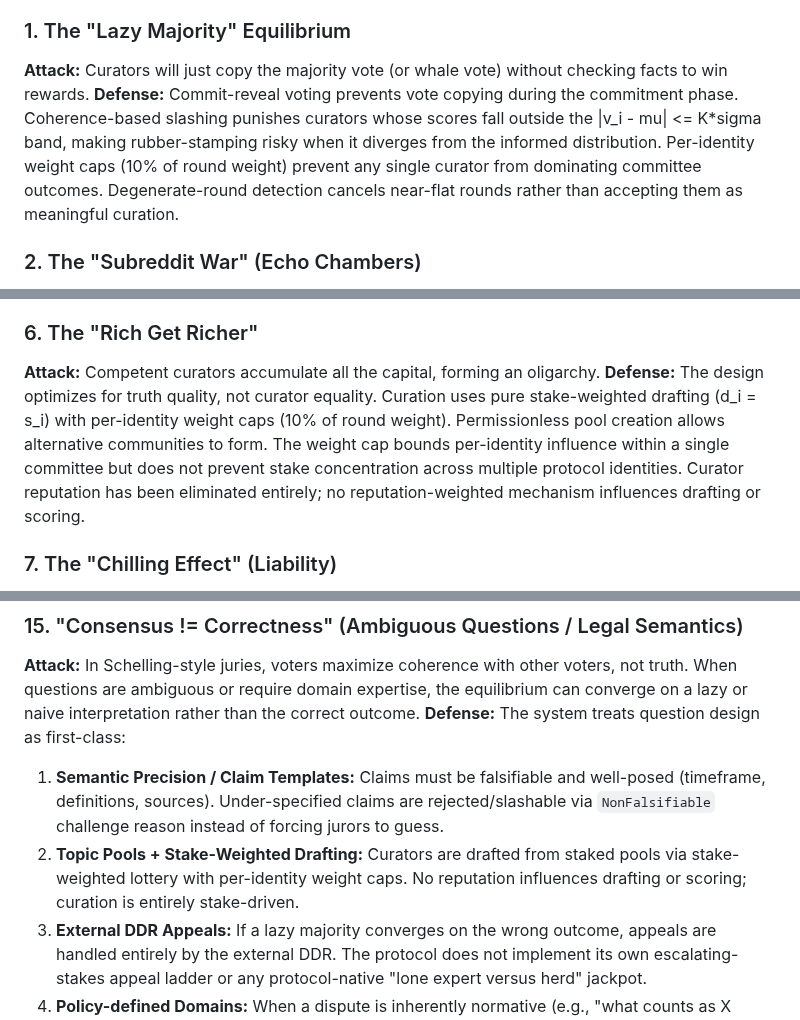
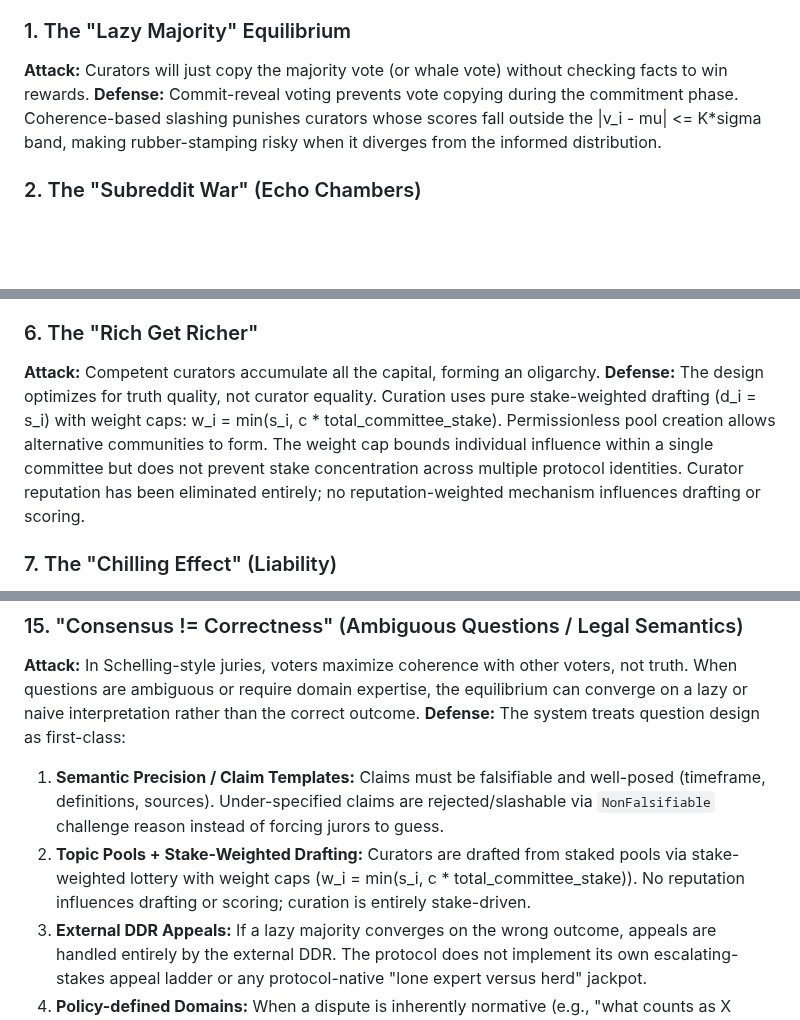
Before and after one commit to 0xferit/manuscript-decentralized-curation, a Markdown page: context/attack-and-defense-log.md, 3 parts joined by grey strips. Drawn GitHub-style; blank space fills up the shorter version.

Commit message:
fix: remove degenerate-round defense and use paper's weight-cap terminology
Attack #1 defense: removed degenerate-round detection (experimental)
and weight caps (tangential to lazy voting). Defense is now strictly
commit-reveal + coherence slashing.

All 'per-identity weight cap' references replaced with the paper's
own terminology: weight cap with formula w_i = min(s_i, c * total).

```diff
--- a/context/attack-and-defense-log.md
+++ b/context/attack-and-defense-log.md
@@ -11,7 +11,7 @@ _These attacks have been neutralized, and their defenses are integrated into the
 ### 1. The "Lazy Majority" Equilibrium
 
 **Attack:** Curators will just copy the majority vote (or whale vote) without checking facts to win rewards.
-**Defense:** Commit-reveal voting prevents vote copying during the commitment phase. Coherence-based slashing punishes curators whose scores fall outside the |v_i - mu| <= K*sigma band, making rubber-stamping risky when it diverges from the informed distribution. Per-identity weight caps (10% of round weight) prevent any single curator from dominating committee outcomes. Degenerate-round detection cancels near-flat rounds rather than accepting them as meaningful curation.
+**Defense:** Commit-reveal voting prevents vote copying during the commitment phase. Coherence-based slashing punishes curators whose scores fall outside the |v_i - mu| <= K*sigma band, making rubber-stamping risky when it diverges from the informed distribution.
 
 ### 2. The "Subreddit War" (Echo Chambers)
 
@@ -31,7 +31,7 @@ _These attacks have been neutralized, and their defenses are integrated into the
 ### 6. The "Rich Get Richer"
 
 **Attack:** Competent curators accumulate all the capital, forming an oligarchy.
-**Defense:** The design optimizes for truth quality, not curator equality. Curation uses pure stake-weighted drafting (d_i = s_i) with per-identity weight caps (10% of round weight). Permissionless pool creation allows alternative communities to form. The weight cap bounds per-identity influence within a single committee but does not prevent stake concentration across multiple protocol identities. Curator reputation has been eliminated entirely; no reputation-weighted mechanism influences drafting or scoring.
+**Defense:** The design optimizes for truth quality, not curator equality. Curation uses pure stake-weighted drafting (d_i = s_i) with weight caps: w_i = min(s_i, c * total_committee_stake). Permissionless pool creation allows alternative communities to form. The weight cap bounds individual influence within a single committee but does not prevent stake concentration across multiple protocol identities. Curator reputation has been eliminated entirely; no reputation-weighted mechanism influences drafting or scoring.
 
 ### 7. The "Chilling Effect" (Liability)
 
@@ -69,7 +69,7 @@ _These attacks have been neutralized, and their defenses are integrated into the
 **Defense:** The system treats question design as first-class:
 
 1. **Semantic Precision / Claim Templates:** Claims must be falsifiable and well-posed (timeframe, definitions, sources). Under-specified claims are rejected/slashable via `NonFalsifiable` challenge reason instead of forcing jurors to guess.
-2. **Topic Pools + Stake-Weighted Drafting:** Curators are drafted from staked pools via stake-weighted lottery with per-identity weight caps. No reputation influences drafting or scoring; curation is entirely stake-driven.
+2. **Topic Pools + Stake-Weighted Drafting:** Curators are drafted from staked pools via stake-weighted lottery with weight caps (w_i = min(s_i, c * total_committee_stake)). No reputation influences drafting or scoring; curation is entirely stake-driven.
 3. **External DDR Appeals:** If a lazy majority converges on the wrong outcome, appeals are handled entirely by the external DDR. The protocol does not implement its own escalating-stakes appeal ladder or any protocol-native "lone expert versus herd" jackpot.
 4. **Policy-defined Domains:** When a dispute is inherently normative (e.g., "what counts as X under policy"), jurors adjudicate policy compliance, not metaphysical truth.
 
```
Also changed, not shown: other parts of context/attack-and-defense-log.md (+2 -2 lines).
